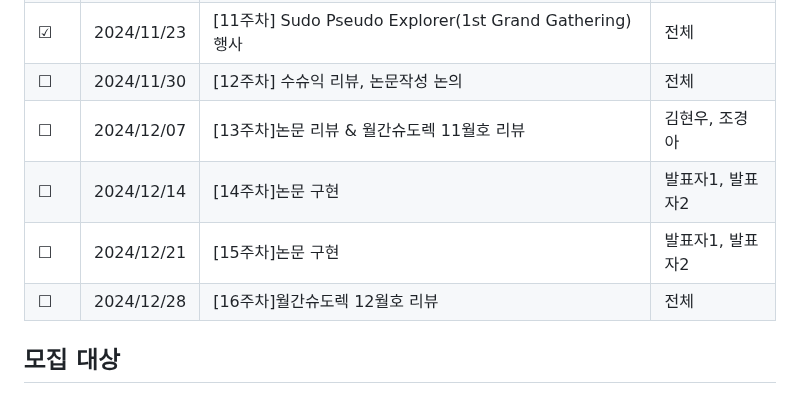
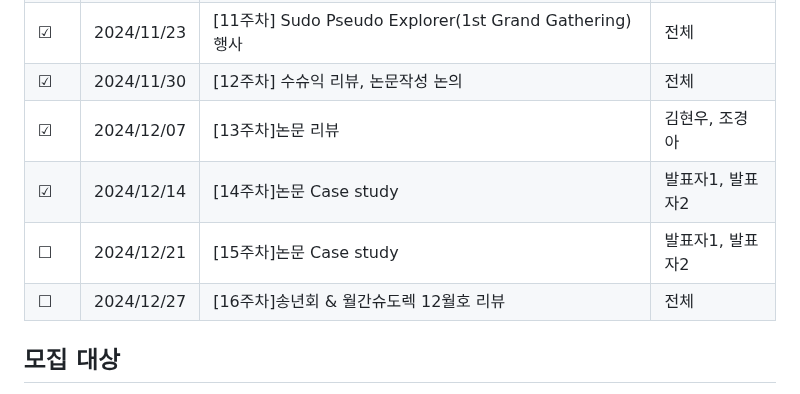
Before and after one commit to Pseudo-Lab/life-is-short-you-need-recommendation-system, a Markdown page: README.md, the part around the change. Rendered like a GitHub page.

```diff
--- a/README.md
+++ b/README.md
@@ -35,11 +35,11 @@
 |&#9745; | 2024/11/09 | [9주차][논문 리뷰 : Addressing Confounding Feature Issue for Causal Recommendation](https://github.com/Pseudo-Lab/life-is-short-you-need-recommendation-system/discussions/19) & 월간슈도렉 10월호 리뷰 | 이상현, 이경찬 |
 |&#9745; | 2024/11/16 | [10주차][논문 리뷰 : ONCE: Boosting Content-based Recommendation with Both Open- and Closed-source Large Language Models](https://github.com/Pseudo-Lab/life-is-short-you-need-recommendation-system/discussions/21) | 황선진, 박순혁 |
 |&#9745; | 2024/11/23 | [11주차] Sudo Pseudo Explorer(1st Grand Gathering) 행사 | 전체 |
-|&#9744; | 2024/11/30 | [12주차] 수슈익 리뷰, 논문작성 논의 | 전체 |
-|&#9744; | 2024/12/07 | [13주차]논문 리뷰 & 월간슈도렉 11월호 리뷰 | 김현우, 조경아 |
-|&#9744; | 2024/12/14 | [14주차]논문 구현 | 발표자1, 발표자2 |
-|&#9744; | 2024/12/21 | [15주차]논문 구현 | 발표자1, 발표자2 |
-|&#9744; | 2024/12/28 | [16주차]월간슈도렉 12월호 리뷰 | 전체 |
+|&#9745; | 2024/11/30 | [12주차] 수슈익 리뷰, 논문작성 논의 | 전체 |
+|&#9745; | 2024/12/07 | [13주차]논문 리뷰 | 김현우, 조경아 |
+|&#9745; | 2024/12/14 | [14주차]논문 Case study | 발표자1, 발표자2 |
+|&#9744; | 2024/12/21 | [15주차]논문 Case study | 발표자1, 발표자2 |
+|&#9744; | 2024/12/27 | [16주차]송년회 & 월간슈도렉 12월호 리뷰 | 전체 |
 
 ## 모집 대상
 - 추천시스템의 최신 트렌드를 함께 따라가고 싶으신 분
```
